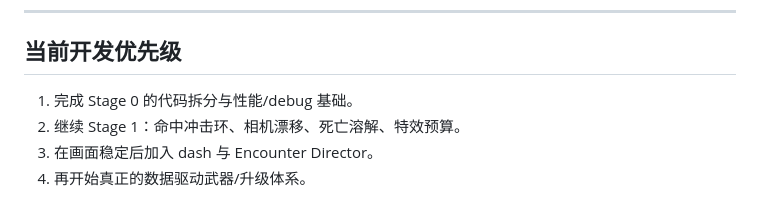
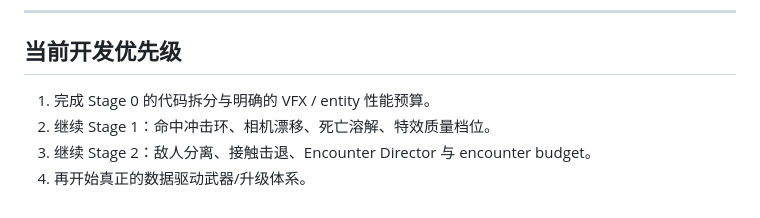
Before and after one commit to liz296738-jpg/first-game, a Markdown page: ROADMAP.md, the part around one of its changes. Drawn GitHub-style.

```diff
--- a/ROADMAP.md
+++ b/ROADMAP.md
@@ -122,7 +122,7 @@
 
 ## 当前开发优先级
 
-1. 完成 Stage 0 的代码拆分与性能/debug 基础。
-2. 继续 Stage 1：命中冲击环、相机漂移、死亡溶解、特效预算。
-3. 在画面稳定后加入 dash 与 Encounter Director。
+1. 完成 Stage 0 的代码拆分与明确的 VFX / entity 性能预算。
+2. 继续 Stage 1：命中冲击环、相机漂移、死亡溶解、特效质量档位。
+3. 继续 Stage 2：敌人分离、接触击退、Encounter Director 与 encounter budget。
 4. 再开始真正的数据驱动武器/升级体系。
```
Also changed, not shown: other parts of ROADMAP.md (+4 -4 lines).
